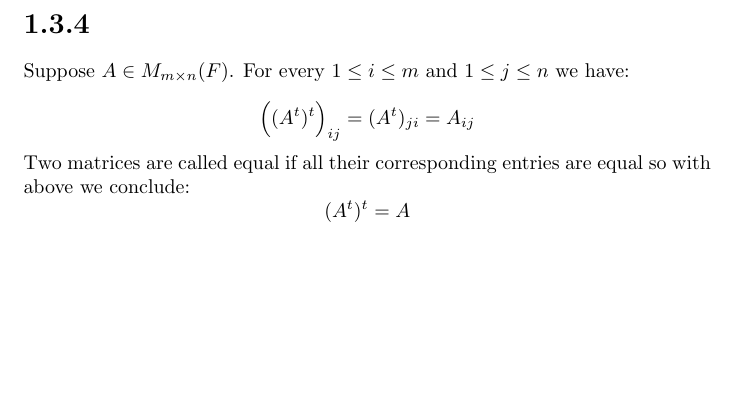
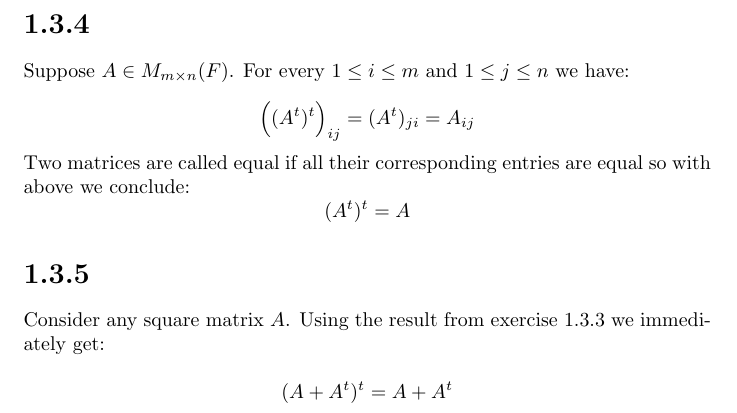
Before and after one commit to kjura/maths, a LaTeX problem sheet (friedberg-et-al/Chapter1/ExercisesChapter1/exercises_chapter_1.tex): part of page 18 of 18, cut so that both start at the same text, the shorter picture padded with empty space. Compiled offline with pdfLaTeX.

Commit message:
friedberg_et_al: finish Chapter 1 Exercise 1.3.5

```diff
--- a/friedberg-et-al/Chapter1/ExercisesChapter1/exercises_chapter_1.tex
+++ b/friedberg-et-al/Chapter1/ExercisesChapter1/exercises_chapter_1.tex
@@ -1108,4 +1108,12 @@ Two matrices are called equal if all their corresponding entries are equal so wi
     (A^{t})^{t} = A
 \end{equation*}
 
+\section*{1.3.5}
+
+Consider any square matrix \(A\). Using the result from exercise 1.3.3 we immediately get:
+
+\begin{equation*}
+    (A + A^{t})^{t} = A + A^{t}
+\end{equation*}
+
 \end{document}
```
